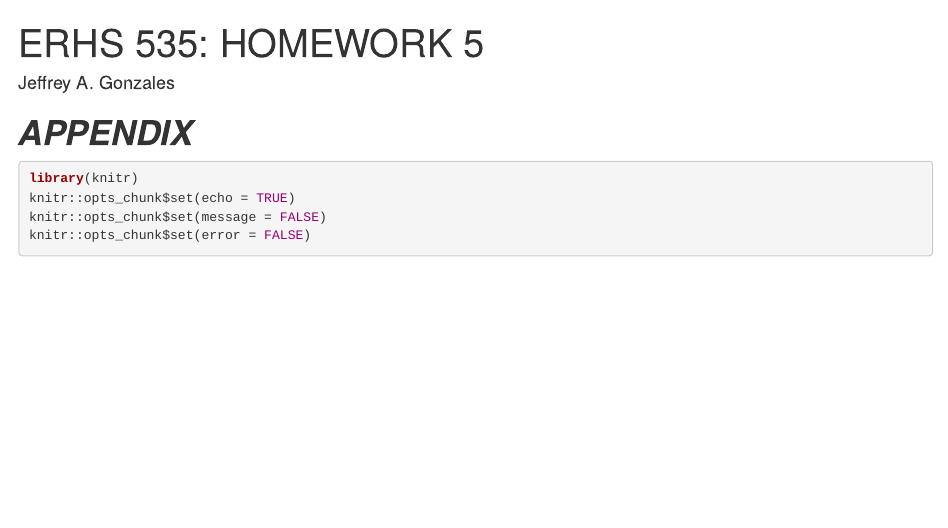
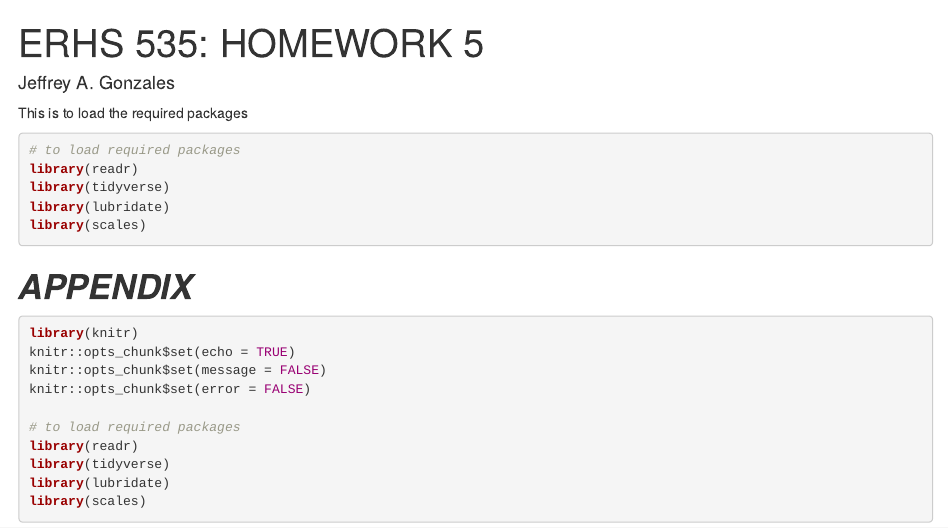
Before and after one commit to JAGonzales/ERHS_535-HW5, an R Markdown document (ERH_535 HW5_JAGonzales.Rmd): the page in a window 1100 px wide, from its top. Rendered offline with R 4.5, knitr and Pandoc, with nearby package versions; drawn as R Markdown's standard HTML page in place of the format the file asks for.

Commit message:
to load required packages

````diff
--- a/ERH_535 HW5_JAGonzales.Rmd
+++ b/ERH_535 HW5_JAGonzales.Rmd
@@ -13,8 +13,15 @@ knitr::opts_chunk$set(error = FALSE)
 
 ```
 
+This is to load the required packages
+```{r}
+# to load required packages
+library(readr)
+library(tidyverse)
+library(lubridate)
+library(scales)
 
-
+```
 
 
 
````
